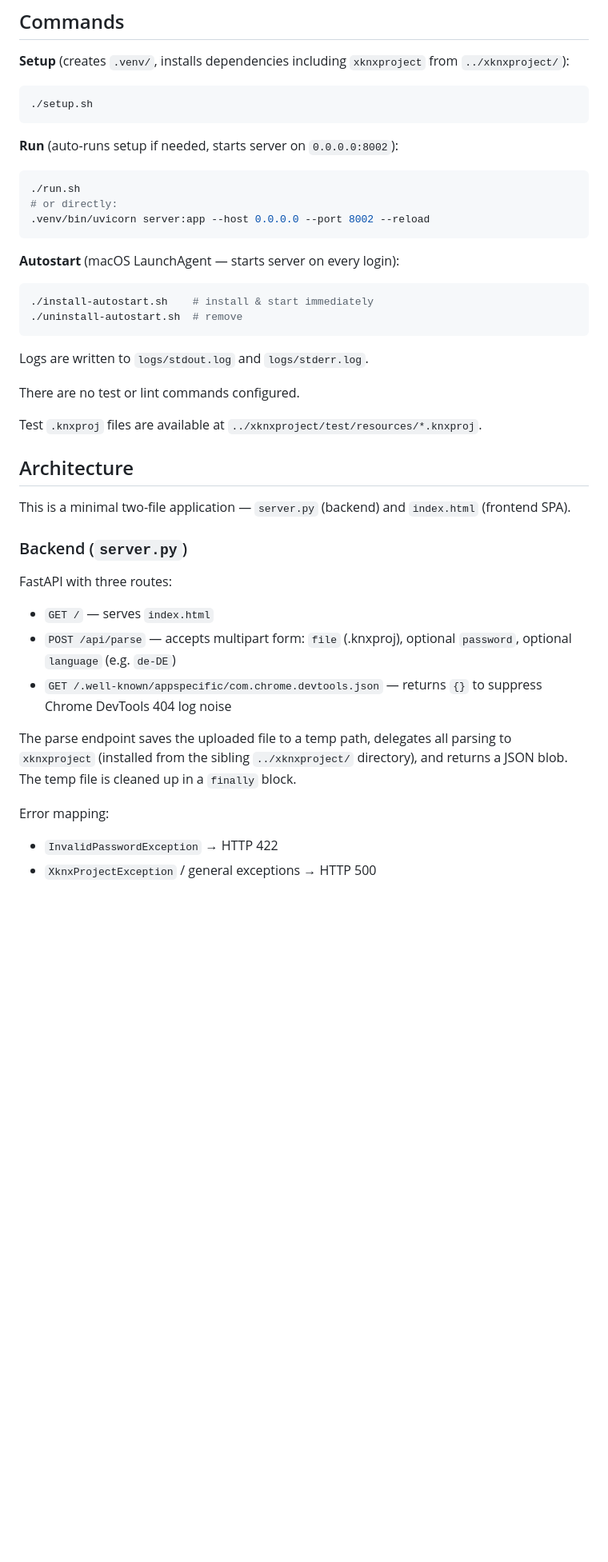
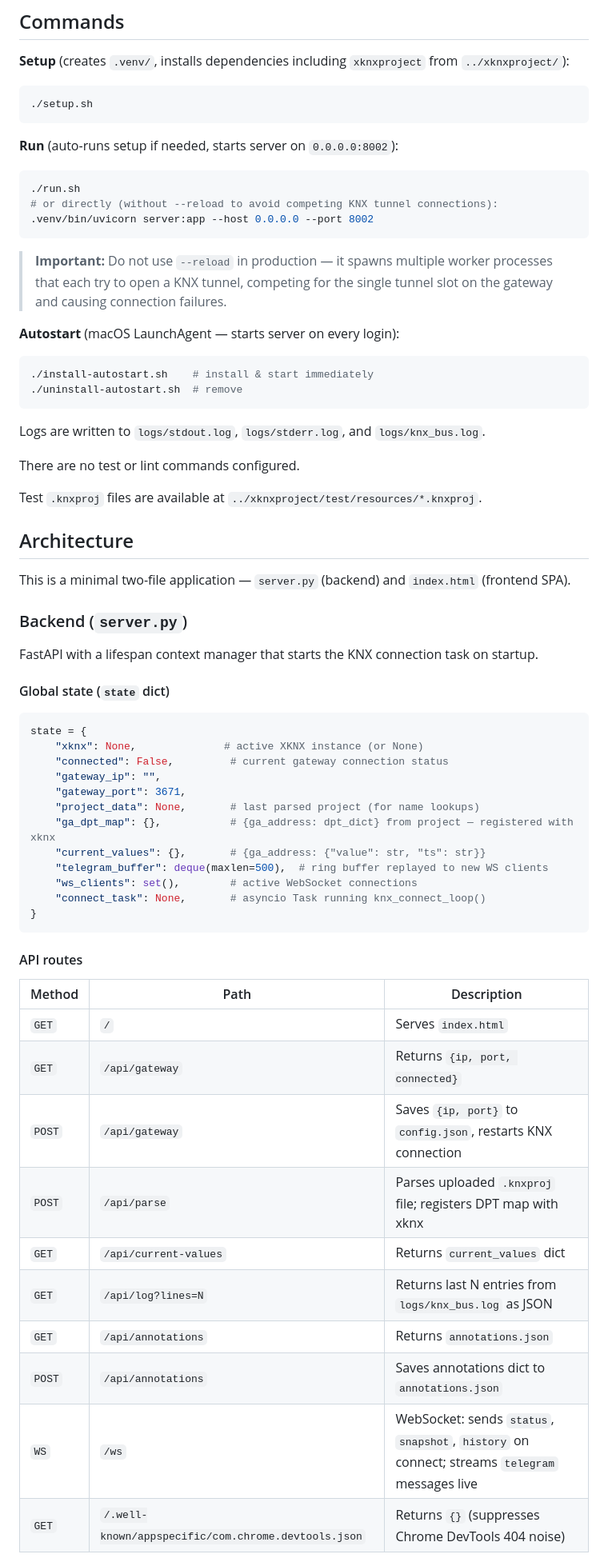
Before and after one commit to whaeuser/knxproject-viewer, a Markdown page: CLAUDE.md, the part around one of its changes. Shown at 80% size. GitHub-like rendering; blank space fills up the shorter version.

````diff
--- a/CLAUDE.md
+++ b/CLAUDE.md
@@ -12,16 +12,18 @@ This file provides guidance to Claude Code (claude.ai/code) when working with co
 **Run** (auto-runs setup if needed, starts server on `0.0.0.0:8002`):
 ```bash
 ./run.sh
-# or directly:
-.venv/bin/uvicorn server:app --host 0.0.0.0 --port 8002 --reload
+# or directly (without --reload to avoid competing KNX tunnel connections):
+.venv/bin/uvicorn server:app --host 0.0.0.0 --port 8002
 ```
+
+> **Important:** Do not use `--reload` in production — it spawns multiple worker processes that each try to open a KNX tunnel, competing for the single tunnel slot on the gateway and causing connection failures.
 
 **Autostart** (macOS LaunchAgent — starts server on every login):
 ```bash
 ./install-autostart.sh    # install & start immediately
 ./uninstall-autostart.sh  # remove
 ```
-Logs are written to `logs/stdout.log` and `logs/stderr.log`.
+Logs are written to `logs/stdout.log`, `logs/stderr.log`, and `logs/knx_bus.log`.
 
 There are no test or lint commands configured.
 
@@ -32,13 +34,36 @@ Test `.knxproj` files are available at `../xknxproject/test/resources/*.knxproj`
 This is a minimal two-file application — `server.py` (backend) and `index.html` (frontend SPA).
 
 ### Backend (`server.py`)
-FastAPI with three routes:
-- `GET /` — serves `index.html`
-- `POST /api/parse` — accepts multipart form: `file` (.knxproj), optional `password`, optional `language` (e.g. `de-DE`)
-- `GET /.well-known/appspecific/com.chrome.devtools.json` — returns `{}` to suppress Chrome DevTools 404 log noise
 
-The parse endpoint saves the uploaded file to a temp path, delegates all parsing to `xknxproject` (installed from the sibling `../xknxproject/` directory), and returns a JSON blob. The temp file is cleaned up in a `finally` block.
+FastAPI with a lifespan context manager that starts the KNX connection task on startup.
 
-Error mapping:
-- `InvalidPasswordException` → HTTP 422
-- `XknxProjectException` / general exceptions → HTTP 500
+#### Global state (`state` dict)
+```python
+state = {
+    "xknx": None,              # active XKNX instance (or None)
+    "connected": False,         # current gateway connection status
+    "gateway_ip": "",
+    "gateway_port": 3671,
+    "project_data": None,       # last parsed project (for name lookups)
+    "ga_dpt_map": {},           # {ga_address: dpt_dict} from project — registered with xknx
+    "current_values": {},       # {ga_address: {"value": str, "ts": str}}
+    "telegram_buffer": deque(maxlen=500),  # ring buffer replayed to new WS clients
+    "ws_clients": set(),        # active WebSocket connections
+    "connect_task": None,       # asyncio Task running knx_connect_loop()
+}
+```
+
+#### API routes
+| Method | Path | Description |
+|--------|------|-------------|
+| `GET` | `/` | Serves `index.html` |
+| `GET` | `/api/gateway` | Returns `{ip, port, connected}` |
+| `POST` | `/api/gateway` | Saves `{ip, port}` to `config.json`, restarts KNX connection |
+| `POST` | `/api/parse` | Parses uploaded `.knxproj` file; registers DPT map with xknx |
+| `GET` | `/api/current-values` | Returns `current_values` dict |
+| `GET` | `/api/log?lines=N` | Returns last N entries from `logs/knx_bus.log` as JSON |
+| `GET` | `/api/annotations` | Returns `annotations.json` |
+| `POST` | `/api/annotations` | Saves annotations dict to `annotations.json` |
+| `WS` | `/ws` | WebSocket: sends `status`, `snapshot`, `history` on connect; streams `telegram` messages live |
+| `GET` | `/.well-known/appspecific/com.chrome.devtools.json` | Returns `{}` (suppresses Chrome DevTools 404 noise) |
+
````
Also changed, not shown: other parts of CLAUDE.md (+122 -19 lines).
